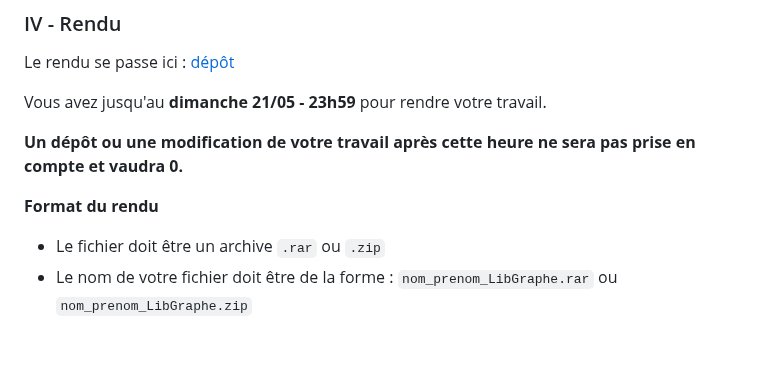
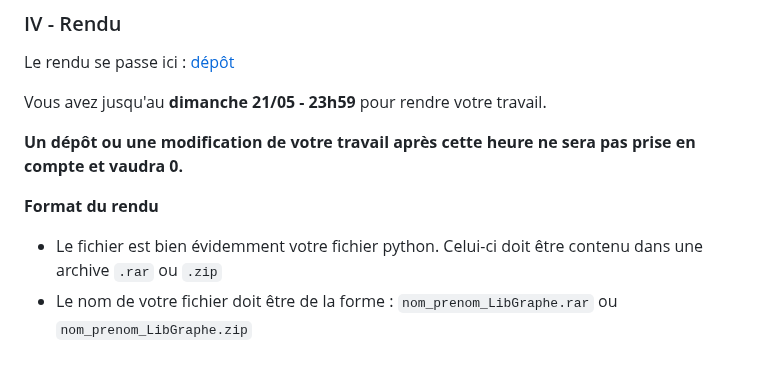
Before and after one commit to mtellene/Cours, a Markdown page: TERMINALE/12_GRAPHE/README.md, the part around the change. Drawn GitHub-style.

````diff
--- a/TERMINALE/12_GRAPHE/README.md
+++ b/TERMINALE/12_GRAPHE/README.md
@@ -110,5 +110,5 @@ Vous avez jusqu'au **dimanche 21/05 - 23h59** pour rendre votre travail.
 
 **Format du rendu**
 
-- Le fichier doit être un archive ```.rar``` ou ```.zip```
+- Le fichier est bien évidemment votre fichier python. Celui-ci doit être contenu dans une archive ```.rar``` ou ```.zip```
 - Le nom de votre fichier doit être de la forme : ```nom_prenom_LibGraphe.rar``` ou ```nom_prenom_LibGraphe.zip```
````
